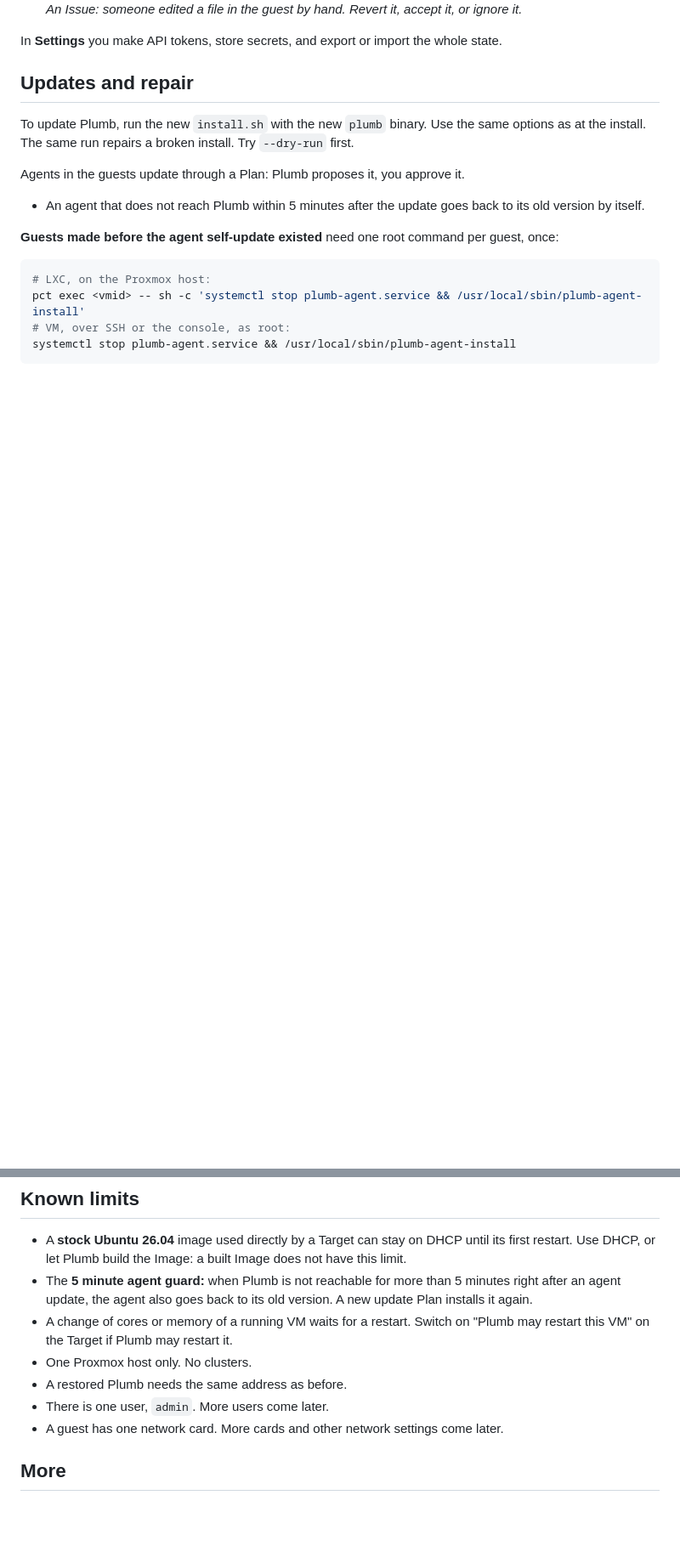
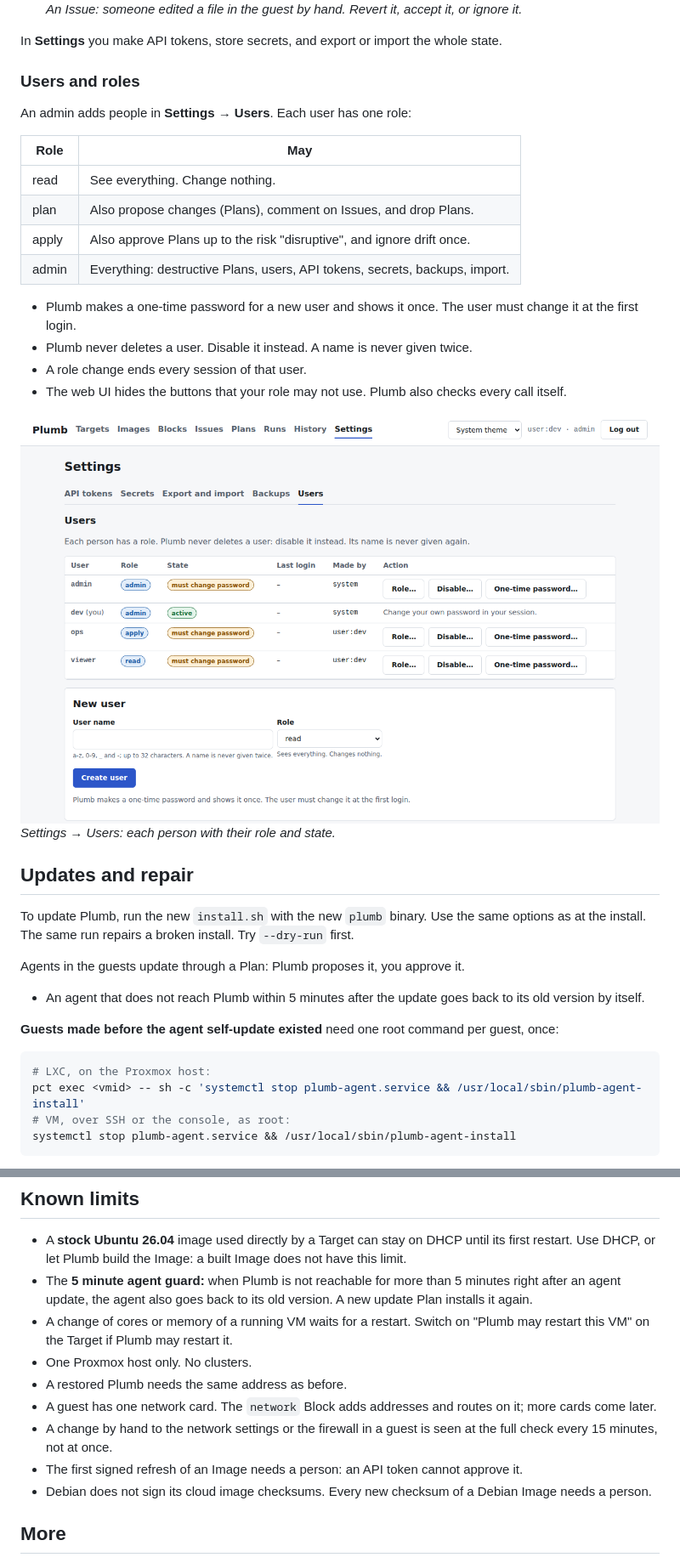
Before and after one commit to Bernotese/plumb, a Markdown page: README.md, 2 parts joined by grey strips. Shown at 85% size. GitHub-like rendering; pictures changed too: docs/screenshots/readme-users.png (added); blank space fills up the shorter version.

```diff
--- a/README.md
+++ b/README.md
@@ -151,6 +183,26 @@ full list of rights.
    <br>*An Issue: someone edited a file in the guest by hand. Revert it, accept it, or ignore it.*
 
 In **Settings** you make API tokens, store secrets, and export or import the whole state.
+
+### Users and roles
+
+An admin adds people in **Settings → Users**. Each user has one role:
+
+| Role | May |
+|---|---|
+| read | See everything. Change nothing. |
+| plan | Also propose changes (Plans), comment on Issues, and drop Plans. |
+| apply | Also approve Plans up to the risk "disruptive", and ignore drift once. |
+| admin | Everything: destructive Plans, users, API tokens, secrets, backups, import. |
+
+- Plumb makes a one-time password for a new user and shows it once. The user must change it at the
+  first login.
+- Plumb never deletes a user. Disable it instead. A name is never given twice.
+- A role change ends every session of that user.
+- The web UI hides the buttons that your role may not use. Plumb also checks every call itself.
+
+![Settings, Users tab: admin, dev, ops with role apply and viewer with role read, each with the actions Role, Disable and One-time password, and the form for a new user](docs/screenshots/readme-users.png)
+<br>*Settings → Users: each person with their role and state.*
 
 ## Updates and repair
 
@@ -276,8 +328,13 @@ Keep the recovery key in any case.
   this VM" on the Target if Plumb may restart it.
 - One Proxmox host only. No clusters.
 - A restored Plumb needs the same address as before.
-- There is one user, `admin`. More users come later.
-- A guest has one network card. More cards and other network settings come later.
+- A guest has one network card. The `network` Block adds addresses and routes on it; more cards
+  come later.
+- A change by hand to the network settings or the firewall in a guest is seen at the full check
+  every 15 minutes, not at once.
+- The first signed refresh of an Image needs a person: an API token cannot approve it.
+- Debian does not sign its cloud image checksums. Every new checksum of a Debian Image needs a
+  person.
 
 ## More
 
```
Also changed, not shown: other parts of README.md (+37 -5 lines), docs/screenshots/readme-catalogue.png (added), docs/screenshots/readme-image-verify.png (added), docs/screenshots/readme-plan-documents.png (added).
